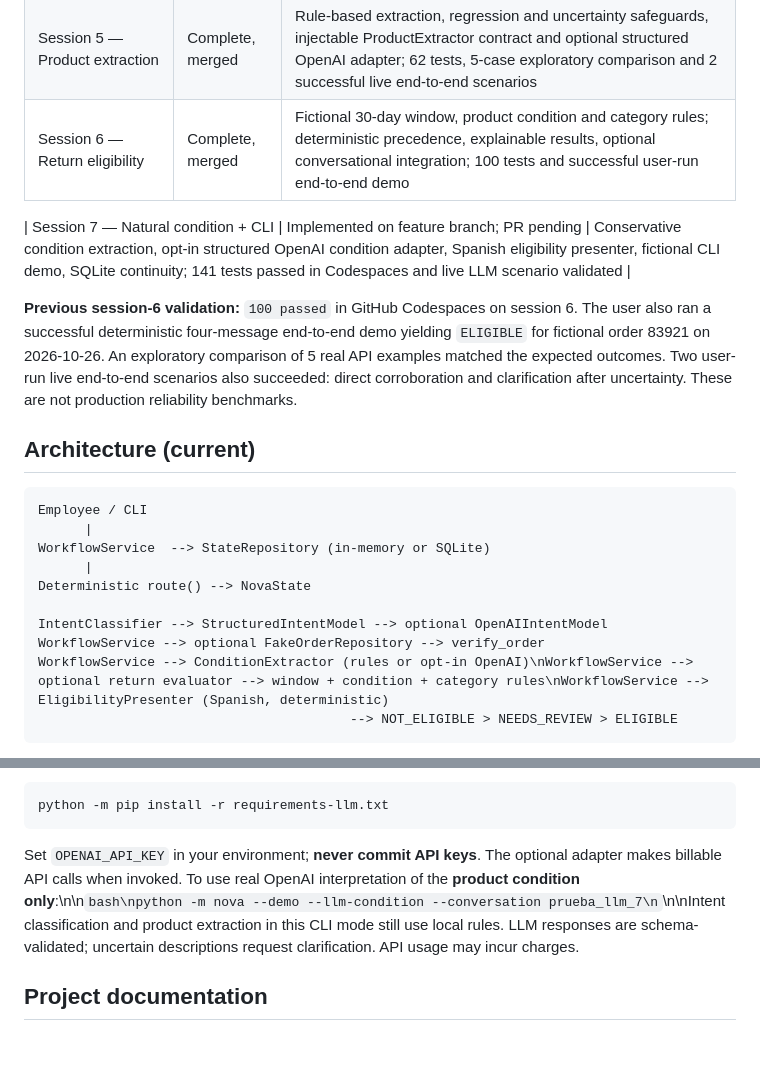
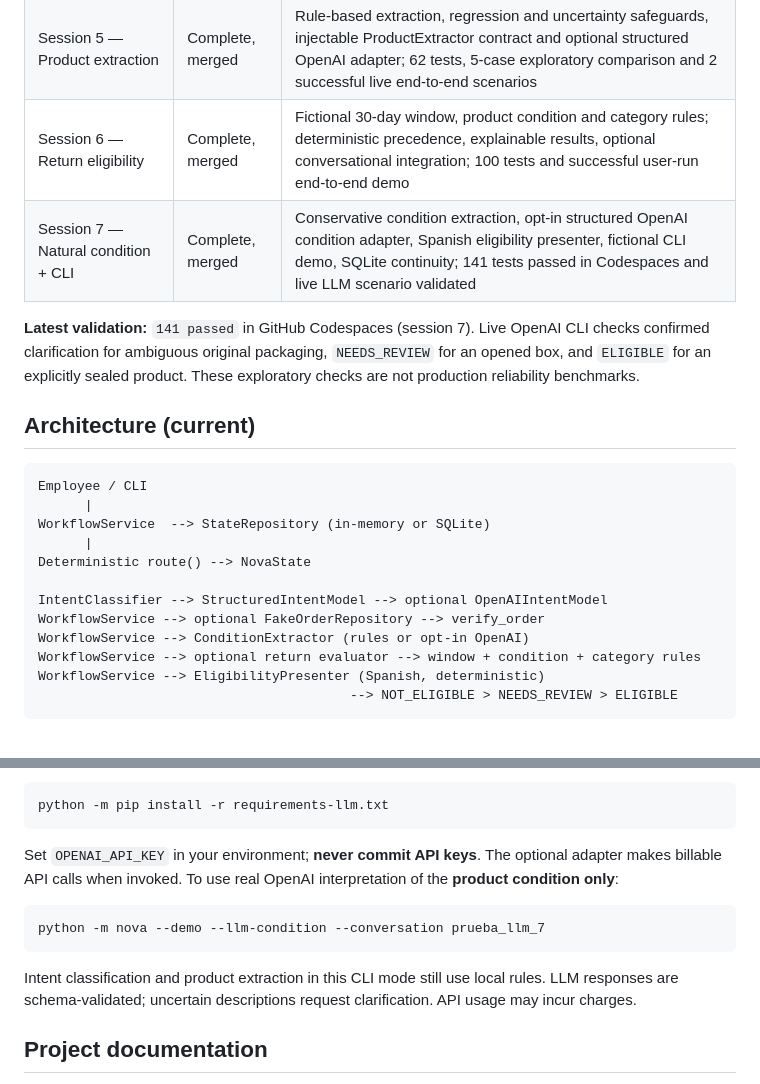
Before and after one commit to susanamirandavelasco/nova-store-operations-agent, a Markdown page: README.md, 2 parts joined by grey strips. Rendered like a GitHub page; blank space fills up the shorter version.

Commit message:
Fix README formatting and session 7 status after squash merge (#8)

````diff
--- a/README.md
+++ b/README.md
@@ -26,10 +26,9 @@ The Level 1 pilot **does not execute real returns**. Progression: baseline → s
 | Session 4 — Order verification | Complete, merged | Fictional order lookup, provisional ID, deterministic corroboration, SQLite migration; 43 total tests |
 | Session 5 — Product extraction | Complete, merged | Rule-based extraction, regression and uncertainty safeguards, injectable ProductExtractor contract and optional structured OpenAI adapter; 62 tests, 5-case exploratory comparison and 2 successful live end-to-end scenarios |
 | Session 6 — Return eligibility | Complete, merged | Fictional 30-day window, product condition and category rules; deterministic precedence, explainable results, optional conversational integration; 100 tests and successful user-run end-to-end demo |
+| Session 7 — Natural condition + CLI | Complete, merged | Conservative condition extraction, opt-in structured OpenAI condition adapter, Spanish eligibility presenter, fictional CLI demo, SQLite continuity; 141 tests passed in Codespaces and live LLM scenario validated |
 
-| Session 7 — Natural condition + CLI | Implemented on feature branch; PR pending | Conservative condition extraction, opt-in structured OpenAI condition adapter, Spanish eligibility presenter, fictional CLI demo, SQLite continuity; 141 tests passed in Codespaces and live LLM scenario validated |
-
-**Previous session-6 validation:** `100 passed` in GitHub Codespaces on session 6. The user also ran a successful deterministic four-message end-to-end demo yielding `ELIGIBLE` for fictional order 83921 on 2026-10-26. An exploratory comparison of 5 real API examples matched the expected outcomes. Two user-run live end-to-end scenarios also succeeded: direct corroboration and clarification after uncertainty. These are not production reliability benchmarks.
+**Latest validation:** `141 passed` in GitHub Codespaces (session 7). Live OpenAI CLI checks confirmed clarification for ambiguous original packaging, `NEEDS_REVIEW` for an opened box, and `ELIGIBLE` for an explicitly sealed product. These exploratory checks are not production reliability benchmarks.
 
 ## Architecture (current)
 
@@ -42,7 +41,9 @@ Deterministic route() --> NovaState
 
 IntentClassifier --> StructuredIntentModel --> optional OpenAIIntentModel
 WorkflowService --> optional FakeOrderRepository --> verify_order
-WorkflowService --> ConditionExtractor (rules or opt-in OpenAI)\nWorkflowService --> optional return evaluator --> window + condition + category rules\nWorkflowService --> EligibilityPresenter (Spanish, deterministic)
+WorkflowService --> ConditionExtractor (rules or opt-in OpenAI)
+WorkflowService --> optional return evaluator --> window + condition + category rules
+WorkflowService --> EligibilityPresenter (Spanish, deterministic)
                                         --> NOT_ELIGIBLE > NEEDS_REVIEW > ELIGIBLE
 ```
 
@@ -67,7 +68,13 @@ Optional real LLM adapter (not required for tests):
 python -m pip install -r requirements-llm.txt
 ```
 
-Set `OPENAI_API_KEY` in your environment; **never commit API keys**. The optional adapter makes billable API calls when invoked. To use real OpenAI interpretation of the **product condition only**:\n\n```bash\npython -m nova --demo --llm-condition --conversation prueba_llm_7\n```\n\nIntent classification and product extraction in this CLI mode still use local rules. LLM responses are schema-validated; uncertain descriptions request clarification. API usage may incur charges.
+Set `OPENAI_API_KEY` in your environment; **never commit API keys**. The optional adapter makes billable API calls when invoked. To use real OpenAI interpretation of the **product condition only**:
+
+```bash
+python -m nova --demo --llm-condition --conversation prueba_llm_7
+```
+
+Intent classification and product extraction in this CLI mode still use local rules. LLM responses are schema-validated; uncertain descriptions request clarification. API usage may incur charges.
 
 ## Project documentation
 
````
